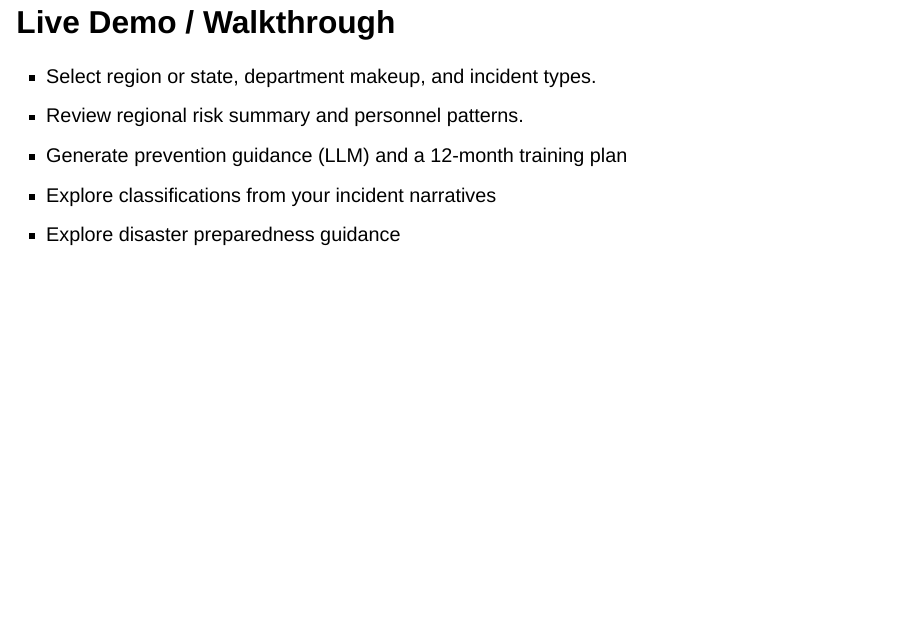
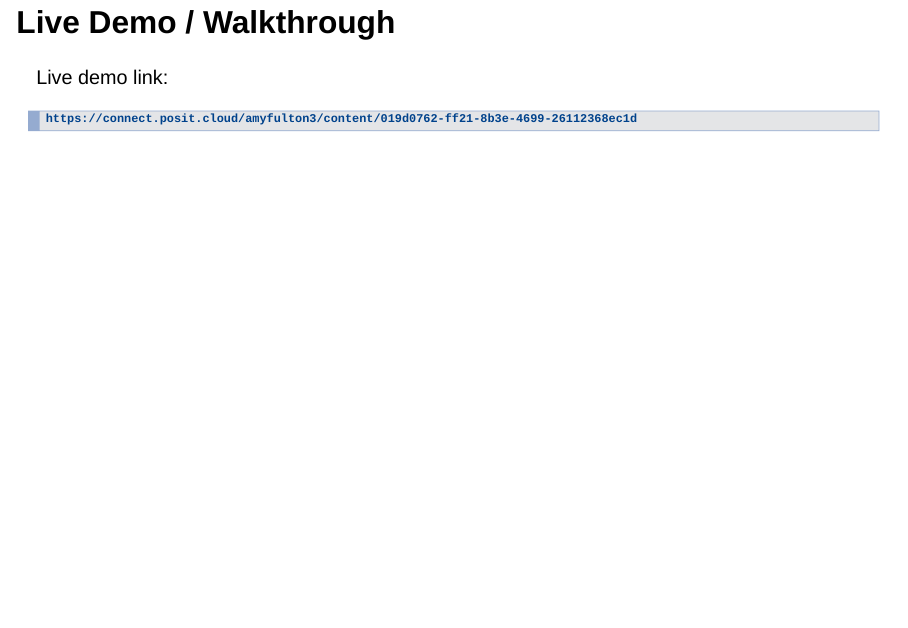
Before and after one commit to amyfulton3/glhlth562-test, a Quarto document (deck/presentation.qmd): page 8 of 14. Rendered offline with R 4.5, knitr and Pandoc in place of Quarto, with nearby package versions; drawn as Slidy slides in place of the format the file asks for.

Commit message:
Use direct app link in demo slide

````diff
--- a/deck/presentation.qmd
+++ b/deck/presentation.qmd
@@ -25,11 +25,11 @@ format:
 
 ## Live Demo / Walkthrough
 
-- Select region or state, department makeup, and incident types.
-- Review regional risk summary and personnel patterns.
-- Generate prevention guidance (LLM) and a 12-month training plan
-- Explore classifications from your incident narratives
-- Explore disaster preparedness guidance
+Live demo link:
+
+```text
+https://connect.posit.cloud/amyfulton3/content/019d0762-ff21-8b3e-4699-26112368ec1d
+```
 
 ![](assets/helmet.svg){.slide-icon}
 
````
